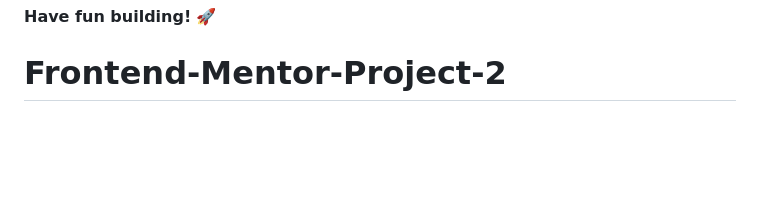
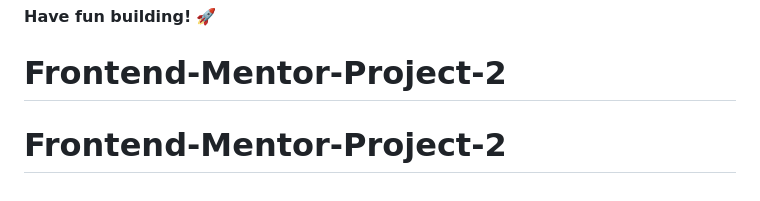
Before and after one commit to smavilp/Frontend-Mentor-Project-2, a Markdown page: README.md, the part around the change. Rendered like a GitHub page; blank space fills up the shorter version.

Commit message:
primer commit

```diff
--- a/README.md
+++ b/README.md
@@ -86,3 +86,4 @@ This challenge is completely free. Please share it with anyone who will find it
 
 **Have fun building!** 🚀
 # Frontend-Mentor-Project-2
+# Frontend-Mentor-Project-2
```
